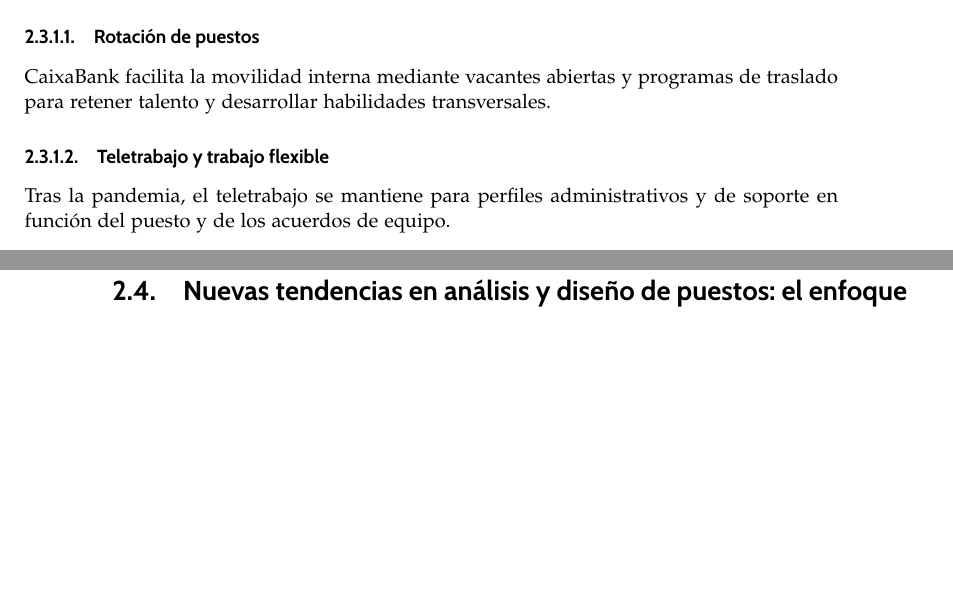
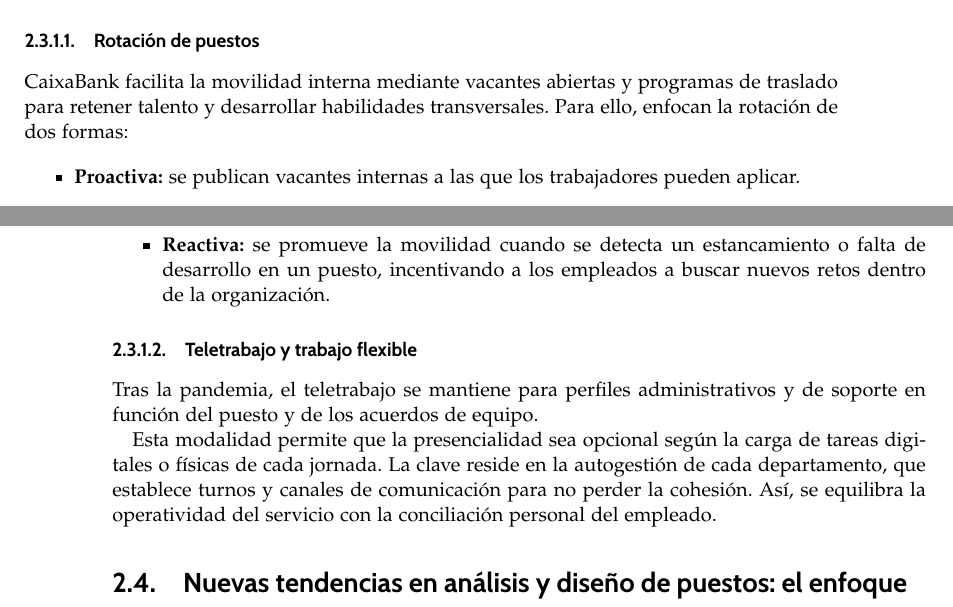
Before and after one commit to InfoBoys/RecursosHumanosCaixaBank, a LaTeX document (practica.tex, which reads capitulos/cap2_tema2.tex): two parts of pages 13 and 14 of 30, joined at a grey line, cut so that both start at the same text, the shorter picture padded with empty space. Compiled offline with pdfLaTeX.

Commit message:
Cambiada mi parte

```diff
--- a/capitulos/cap2_tema2.tex
+++ b/capitulos/cap2_tema2.tex
@@ -185,11 +185,17 @@ La descripción de puestos se apoya en competencias (técnicas y blandas) y se r
 \subsubsection{Rotación de puestos}
 
 CaixaBank facilita la movilidad interna mediante vacantes abiertas y programas de traslado para retener talento y desarrollar habilidades transversales.
+Para ello, enfocan la rotación de dos formas:
+\begin{itemize}
+  \item \textbf{Proactiva:} se publican vacantes internas a las que los trabajadores pueden aplicar.
+  \item \textbf{Reactiva:} se promueve la movilidad cuando se detecta un estancamiento o falta de desarrollo en un puesto, incentivando a los empleados a buscar nuevos retos dentro de la organización.
+\end{itemize}
 
 \subsubsection{Teletrabajo y trabajo flexible}
 
 Tras la pandemia, el teletrabajo se mantiene para perfiles administrativos y de soporte en función del puesto y de los acuerdos de equipo.
 
+Esta modalidad permite que la presencialidad sea opcional según la carga de tareas digitales o físicas de cada jornada. La clave reside en la autogestión de cada departamento, que establece turnos y canales de comunicación para no perder la cohesión. Así, se equilibra la operatividad del servicio con la conciliación personal del empleado.
 
 
 % ================================================================
```
Also changed, not shown: practica.pdf.
